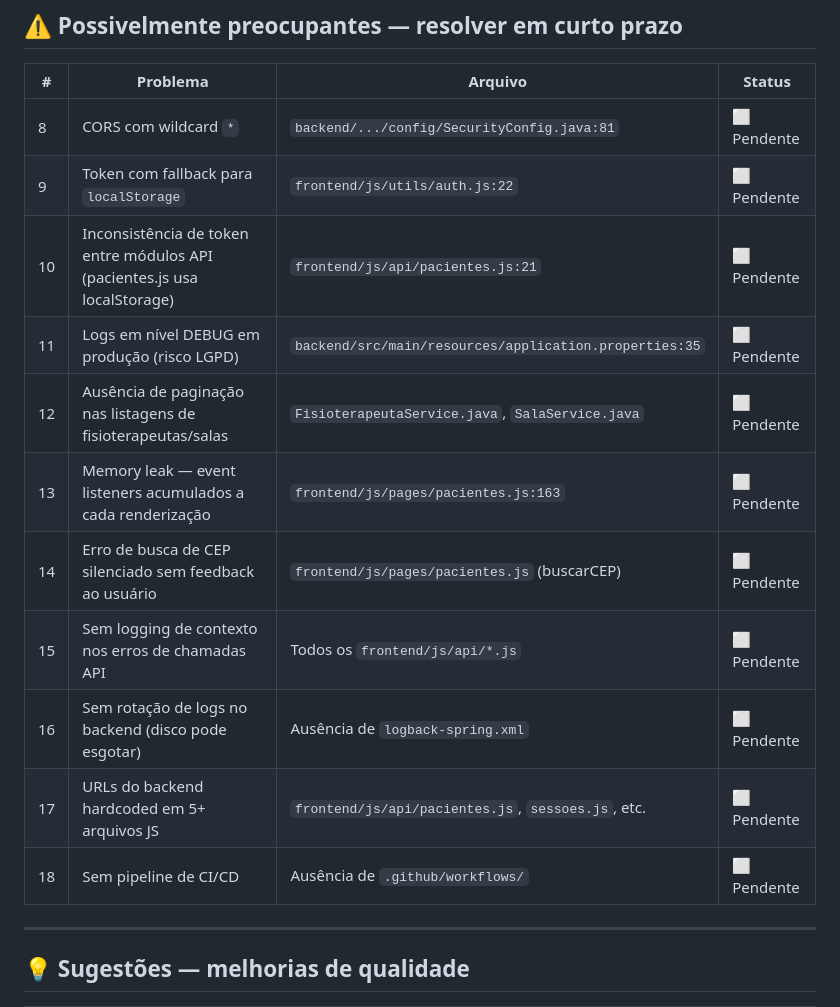
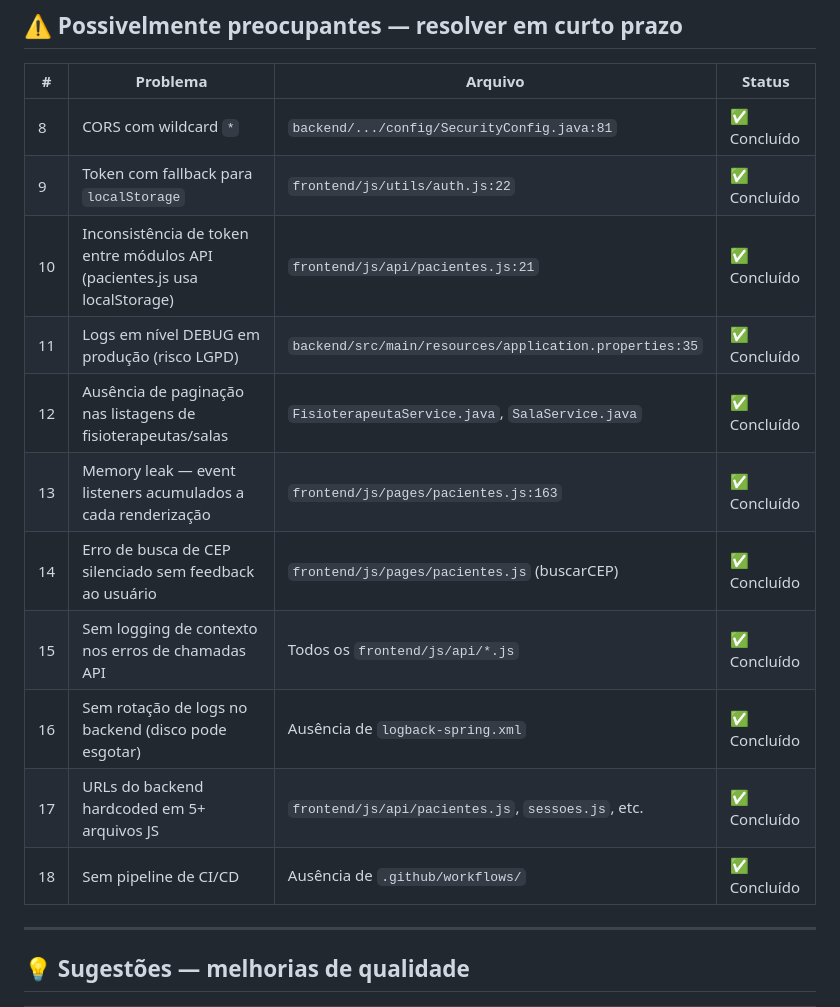
Before and after one commit to ademilsonbraunn/fisioclinic, a Markdown page: --atualizações/corrigirprocedimentos.md, the part around the change. Rendered like a GitHub page.

```diff
--- a/--atualizações/corrigirprocedimentos.md
+++ b/--atualizações/corrigirprocedimentos.md
@@ -22,17 +22,17 @@
 
 | # | Problema | Arquivo | Status |
 |---|----------|---------|--------|
-| 8 | CORS com wildcard `*` | `backend/.../config/SecurityConfig.java:81` | ⬜ Pendente |
-| 9 | Token com fallback para `localStorage` | `frontend/js/utils/auth.js:22` | ⬜ Pendente |
-| 10 | Inconsistência de token entre módulos API (pacientes.js usa localStorage) | `frontend/js/api/pacientes.js:21` | ⬜ Pendente |
-| 11 | Logs em nível DEBUG em produção (risco LGPD) | `backend/src/main/resources/application.properties:35` | ⬜ Pendente |
-| 12 | Ausência de paginação nas listagens de fisioterapeutas/salas | `FisioterapeutaService.java`, `SalaService.java` | ⬜ Pendente |
-| 13 | Memory leak — event listeners acumulados a cada renderização | `frontend/js/pages/pacientes.js:163` | ⬜ Pendente |
-| 14 | Erro de busca de CEP silenciado sem feedback ao usuário | `frontend/js/pages/pacientes.js` (buscarCEP) | ⬜ Pendente |
-| 15 | Sem logging de contexto nos erros de chamadas API | Todos os `frontend/js/api/*.js` | ⬜ Pendente |
-| 16 | Sem rotação de logs no backend (disco pode esgotar) | Ausência de `logback-spring.xml` | ⬜ Pendente |
-| 17 | URLs do backend hardcoded em 5+ arquivos JS | `frontend/js/api/pacientes.js`, `sessoes.js`, etc. | ⬜ Pendente |
-| 18 | Sem pipeline de CI/CD | Ausência de `.github/workflows/` | ⬜ Pendente |
+| 8 | CORS com wildcard `*` | `backend/.../config/SecurityConfig.java:81` | ✅ Concluído |
+| 9 | Token com fallback para `localStorage` | `frontend/js/utils/auth.js:22` | ✅ Concluído |
+| 10 | Inconsistência de token entre módulos API (pacientes.js usa localStorage) | `frontend/js/api/pacientes.js:21` | ✅ Concluído |
+| 11 | Logs em nível DEBUG em produção (risco LGPD) | `backend/src/main/resources/application.properties:35` | ✅ Concluído |
+| 12 | Ausência de paginação nas listagens de fisioterapeutas/salas | `FisioterapeutaService.java`, `SalaService.java` | ✅ Concluído |
+| 13 | Memory leak — event listeners acumulados a cada renderização | `frontend/js/pages/pacientes.js:163` | ✅ Concluído |
+| 14 | Erro de busca de CEP silenciado sem feedback ao usuário | `frontend/js/pages/pacientes.js` (buscarCEP) | ✅ Concluído |
+| 15 | Sem logging de contexto nos erros de chamadas API | Todos os `frontend/js/api/*.js` | ✅ Concluído |
+| 16 | Sem rotação de logs no backend (disco pode esgotar) | Ausência de `logback-spring.xml` | ✅ Concluído |
+| 17 | URLs do backend hardcoded em 5+ arquivos JS | `frontend/js/api/pacientes.js`, `sessoes.js`, etc. | ✅ Concluído |
+| 18 | Sem pipeline de CI/CD | Ausência de `.github/workflows/` | ✅ Concluído |
 
 ---
 
```
Also changed, not shown: --atualizações/log.md (+15 -0 lines).
